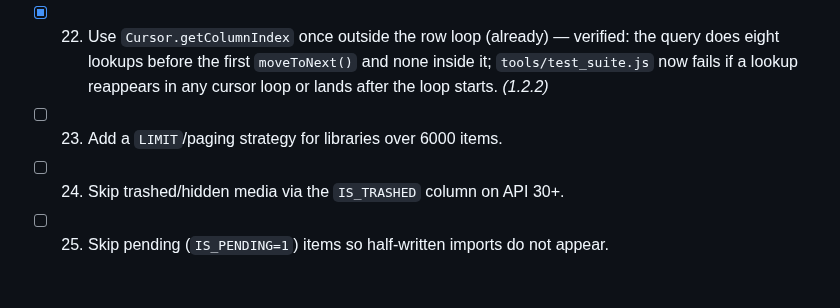
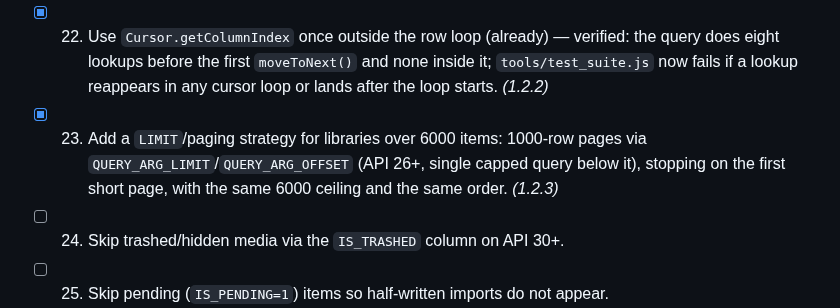
Before and after one commit to technicalnihilist-lgtm/liquid-glass-photos, a Markdown page: OPTIMIZATION_PLAN.md, the part around the change. Rendered like a GitHub page; blank space fills up the shorter version.

Commit message:
v1.2.3: page the MediaStore query for libraries over 6000 items (plan item 23)

```diff
--- a/OPTIMIZATION_PLAN.md
+++ b/OPTIMIZATION_PLAN.md
@@ -54,7 +54,7 @@ Legend: `[ ]` todo, `[x]` done (with the version it shipped in).
 
 - [x] 21. Project only the columns actually used (drop `_SIZE`/`WIDTH` where unused) — audited: all eight projected columns are consumed, so nothing was dropped; the projection is now documented column by column and a suite check fails on any projected-but-unread column. *(1.2.1)*
 - [x] 22. Use `Cursor.getColumnIndex` once outside the row loop (already) — verified: the query does eight lookups before the first `moveToNext()` and none inside it; `tools/test_suite.js` now fails if a lookup reappears in any cursor loop or lands after the loop starts. *(1.2.2)*
-- [ ] 23. Add a `LIMIT`/paging strategy for libraries over 6000 items.
+- [x] 23. Add a `LIMIT`/paging strategy for libraries over 6000 items: 1000-row pages via `QUERY_ARG_LIMIT`/`QUERY_ARG_OFFSET` (API 26+, single capped query below it), stopping on the first short page, with the same 6000 ceiling and the same order. *(1.2.3)*
 - [ ] 24. Skip trashed/hidden media via the `IS_TRASHED` column on API 30+.
 - [ ] 25. Skip pending (`IS_PENDING=1`) items so half-written imports do not appear.
 - [ ] 26. Sort by `DATE_TAKEN` when available, `DATE_MODIFIED` otherwise.
```
